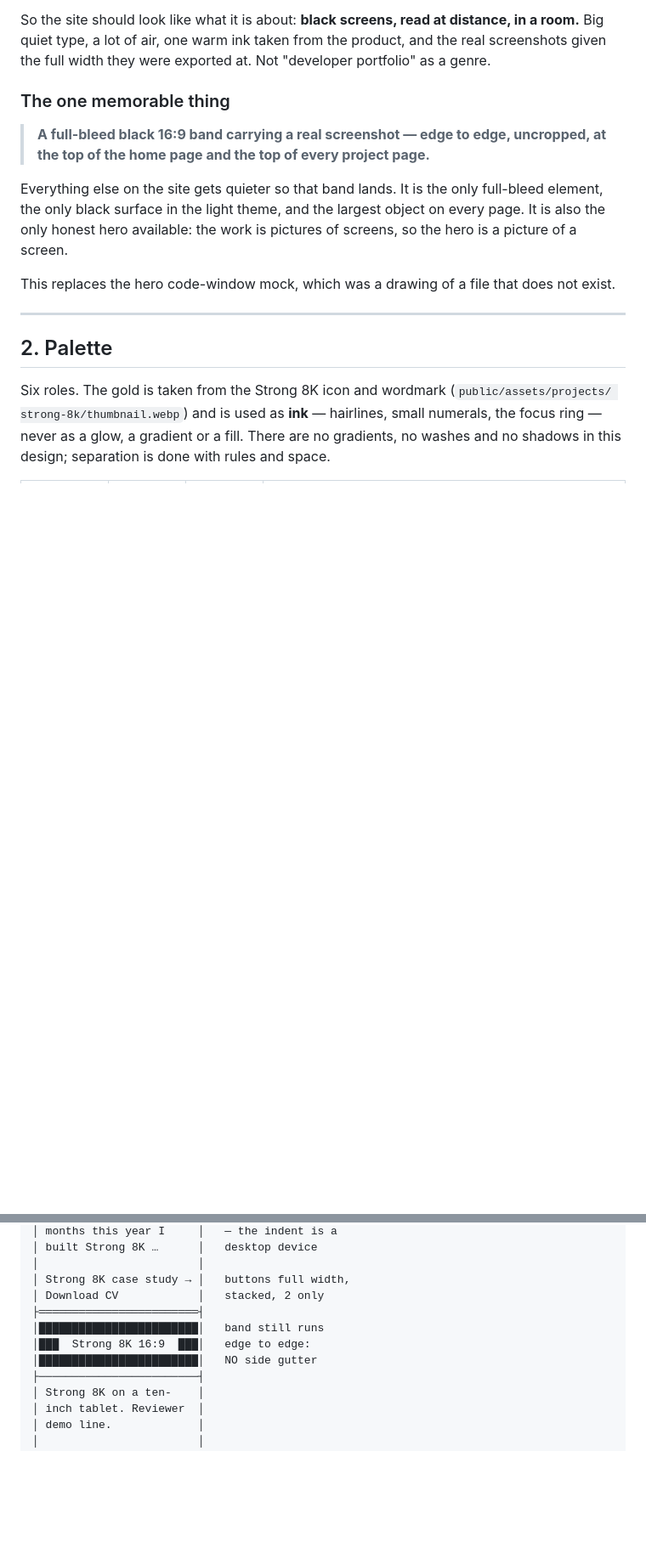
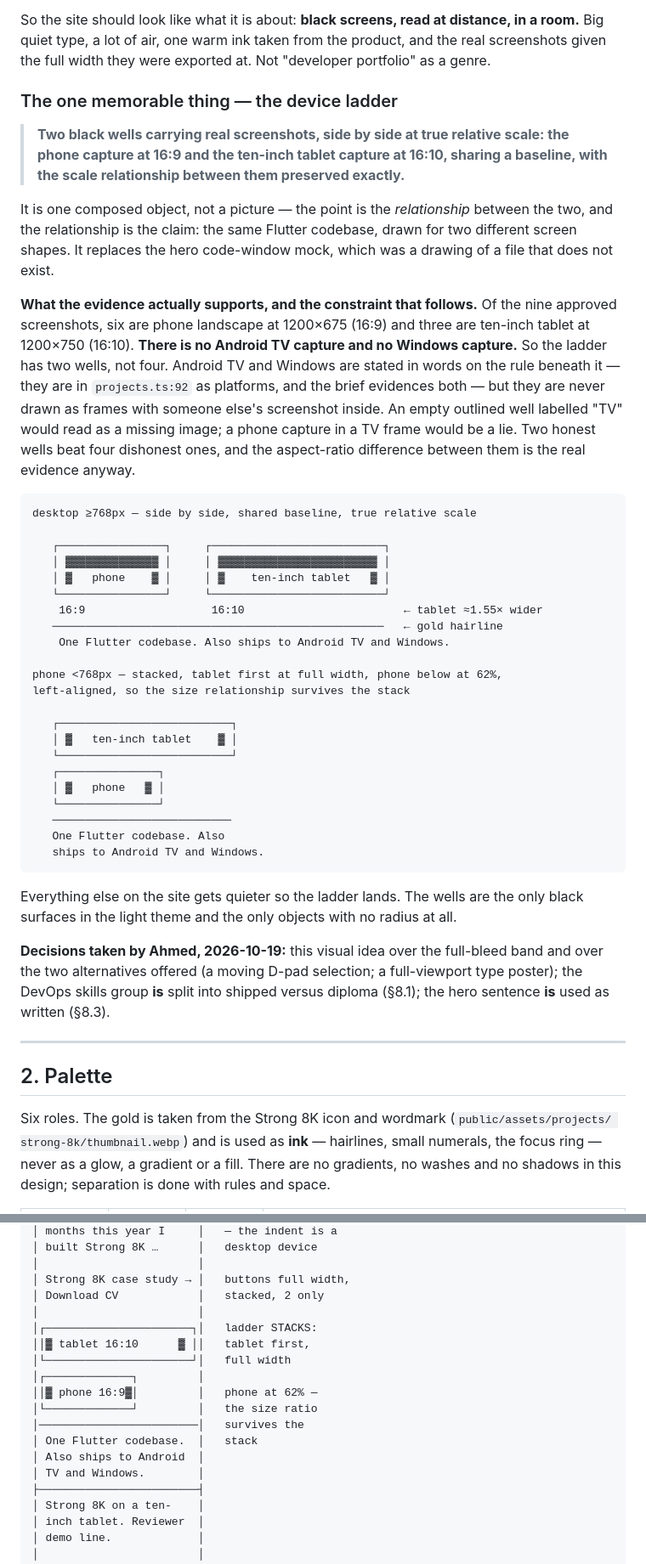
Before and after one commit to noaman03/noaman03.github.io, a Markdown page: design/02-plan.md, 2 parts joined by grey strips. Shown at 85% size. GitHub-like rendering; blank space fills up the shorter version.

````diff
--- a/design/02-plan.md
+++ b/design/02-plan.md
@@ -21,16 +21,57 @@ So the site should look like what it is about: **black screens, read at distance
 Big quiet type, a lot of air, one warm ink taken from the product, and the real screenshots given
 the full width they were exported at. Not "developer portfolio" as a genre.
 
-### The one memorable thing
+### The one memorable thing — the device ladder
 
-> **A full-bleed black 16:9 band carrying a real screenshot — edge to edge, uncropped, at the top
-> of the home page and the top of every project page.**
+> **Two black wells carrying real screenshots, side by side at true relative scale: the phone
+> capture at 16:9 and the ten-inch tablet capture at 16:10, sharing a baseline, with the scale
+> relationship between them preserved exactly.**
 
-Everything else on the site gets quieter so that band lands. It is the only full-bleed element,
-the only black surface in the light theme, and the largest object on every page. It is also the
-only honest hero available: the work is pictures of screens, so the hero is a picture of a screen.
+It is one composed object, not a picture — the point is the _relationship_ between the two, and
+the relationship is the claim: the same Flutter codebase, drawn for two different screen shapes.
+It replaces the hero code-window mock, which was a drawing of a file that does not exist.
 
-This replaces the hero code-window mock, which was a drawing of a file that does not exist.
+**What the evidence actually supports, and the constraint that follows.** Of the nine approved
+screenshots, six are phone landscape at 1200×675 (16:9) and three are ten-inch tablet at 1200×750
+(16:10). **There is no Android TV capture and no Windows capture.** So the ladder has two wells,
+not four. Android TV and Windows are stated in words on the rule beneath it — they are in
+`projects.ts:92` as platforms, and the brief evidences both — but they are never drawn as frames
+with someone else's screenshot inside. An empty outlined well labelled "TV" would read as a
+missing image; a phone capture in a TV frame would be a lie. Two honest wells beat four dishonest
+ones, and the aspect-ratio difference between them is the real evidence anyway.
+
+```
+desktop ≥768px — side by side, shared baseline, true relative scale
+
+   ┌────────────────┐     ┌──────────────────────────┐
+   │ ▓▓▓▓▓▓▓▓▓▓▓▓▓▓ │     │ ▓▓▓▓▓▓▓▓▓▓▓▓▓▓▓▓▓▓▓▓▓▓▓▓ │
+   │ ▓   phone    ▓ │     │ ▓    ten-inch tablet   ▓ │
+   └────────────────┘     └──────────────────────────┘
+    16:9                   16:10                        ← tablet ≈1.55× wider
+   ──────────────────────────────────────────────────   ← gold hairline
+    One Flutter codebase. Also ships to Android TV and Windows.
+
+phone <768px — stacked, tablet first at full width, phone below at 62%,
+left-aligned, so the size relationship survives the stack
+
+   ┌──────────────────────────┐
+   │ ▓   ten-inch tablet    ▓ │
+   └──────────────────────────┘
+   ┌───────────────┐
+   │ ▓   phone   ▓ │
+   └───────────────┘
+   ───────────────────────────
+   One Flutter codebase. Also
+   ships to Android TV and Windows.
+```
+
+Everything else on the site gets quieter so the ladder lands. The wells are the only black
+surfaces in the light theme and the only objects with no radius at all.
+
+**Decisions taken by Ahmed, 2026-10-19:** this visual idea over the full-bleed band and over the
+two alternatives offered (a moving D-pad selection; a full-viewport type poster); the DevOps
+skills group **is** split into shipped versus diploma (§8.1); the hero sentence **is** used as
+written (§8.3).
 
 ---
 
@@ -249,10 +297,17 @@ numbers and numbers align right.
 │                        │
 │ Strong 8K case study → │   buttons full width,
 │ Download CV            │   stacked, 2 only
-├════════════════════════┤
-│████████████████████████│   band still runs
-│███  Strong 8K 16:9  ███│   edge to edge:
-│████████████████████████│   NO side gutter
+│                        │
+│┌──────────────────────┐│   ladder STACKS:
+││▓ tablet 16:10      ▓ ││   tablet first,
+│└──────────────────────┘│   full width
+│┌─────────────┐         │
+││▓ phone 16:9▓│         │   phone at 62% —
+│└─────────────┘         │   the size ratio
+│────────────────────────│   survives the
+│ One Flutter codebase.  │   stack
+│ Also ships to Android  │
+│ TV and Windows.        │
 ├────────────────────────┤
 │ Strong 8K on a ten-    │
 │ inch tablet. Reviewer  │
````
Also changed, not shown: other parts of design/02-plan.md (+64 -43 lines).
